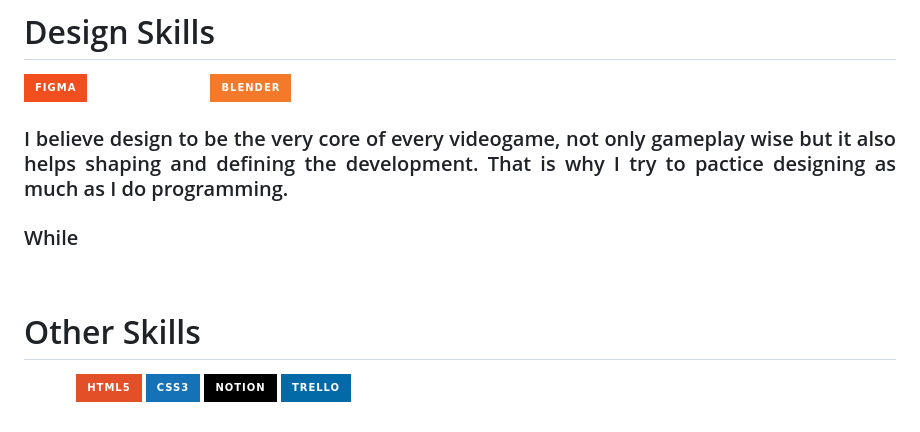
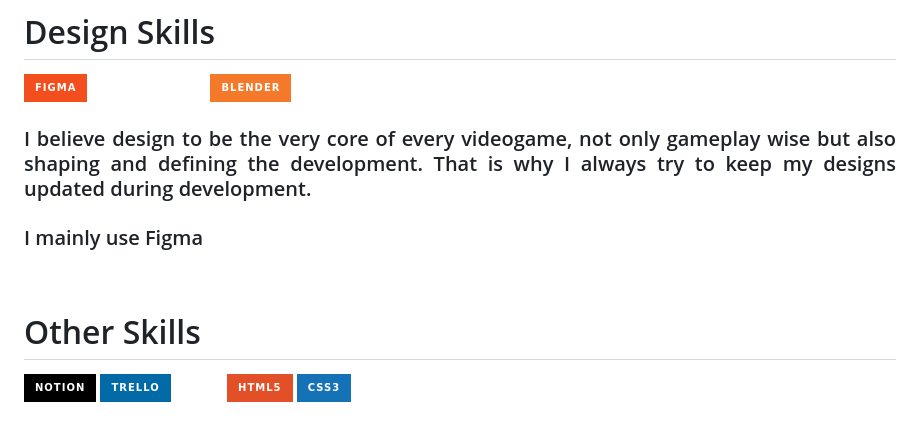
Before and after one commit to OscarLM32/OscarLM32, a Markdown page: README.md, the part around the change. GitHub-like rendering; badges without logos.

```diff
--- a/README.md
+++ b/README.md
@@ -41,18 +41,19 @@
 ![Google Docs](https://img.shields.io/badge/GOOGLE%20DOCS-white?style=for-the-badge&logo=google-docs)
 ![Blender](https://img.shields.io/badge/blender-%23F5792A.svg?style=for-the-badge&logo=blender&logoColor=white)
 
-<h3 align="justify">I believe design to be the very core of every videogame, not only gameplay wise but it also helps shaping and defining the development. That is why I try to pactice designing as much as I do programming.</h3>
-<h3 align="justify">While </h3>
+<h3 align="justify">I believe design to be the very core of every videogame, not only gameplay wise but also shaping and defining the development. That is why I always try to keep my designs updated during development.</h3>
+<h3 align="justify">I mainly use Figma </h3>
 
 &nbsp;
 
 
 # Other Skills
+![Notion](https://img.shields.io/badge/Notion-%23000000.svg?style=for-the-badge&logo=notion&logoColor=white)
+![Trello](https://img.shields.io/badge/Trello-%23026AA7.svg?style=for-the-badge&logo=Trello&logoColor=white)
 ![PHP](https://img.shields.io/badge/PHP-white?style=for-the-badge&logo=PHP)
 ![HTML5](https://img.shields.io/badge/html5-%23E34F26.svg?style=for-the-badge&logo=html5&logoColor=white)
 ![CSS3](https://img.shields.io/badge/css3-%231572B6.svg?style=for-the-badge&logo=css3&logoColor=white)
-![Notion](https://img.shields.io/badge/Notion-%23000000.svg?style=for-the-badge&logo=notion&logoColor=white)
-![Trello](https://img.shields.io/badge/Trello-%23026AA7.svg?style=for-the-badge&logo=Trello&logoColor=white)
+
 
 
 <!-- BADGES
```
